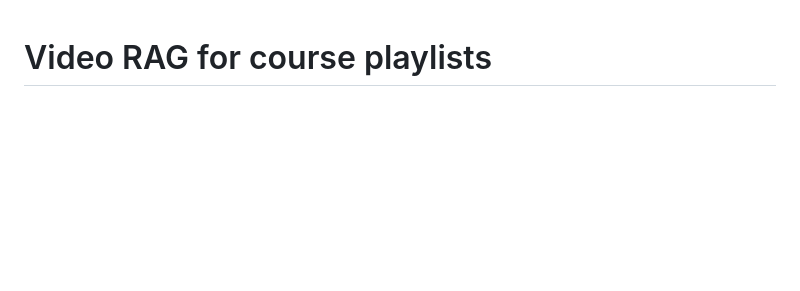
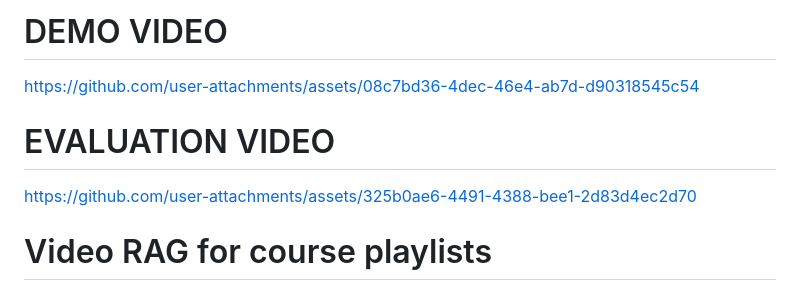
Before and after one commit to Aditya10507/Video-RAG, a Markdown page: README.md, the part around the change. GitHub-like rendering; blank space fills up the shorter version.

Commit message:
Demo Videos
Added links to demo and evaluation videos in README.

```diff
--- a/README.md
+++ b/README.md
@@ -1,3 +1,9 @@
+
+# DEMO VIDEO
+https://github.com/user-attachments/assets/08c7bd36-4dec-46e4-ab7d-d90318545c54
+# EVALUATION VIDEO
+https://github.com/user-attachments/assets/325b0ae6-4491-4388-bee1-2d83d4ec2d70
+
 # Video RAG for course playlists
 
 Ask a question about a video course and get a written answer plus the exact
```
